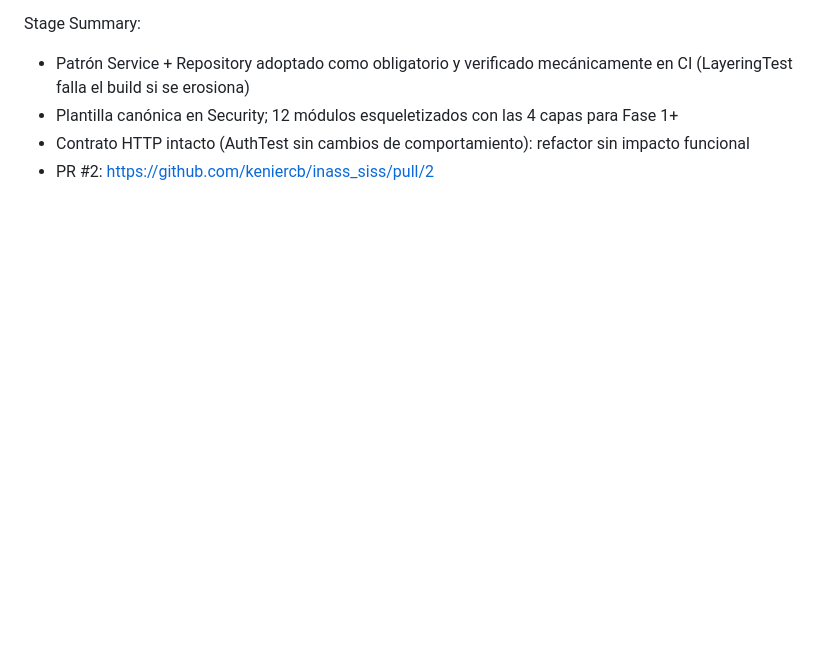
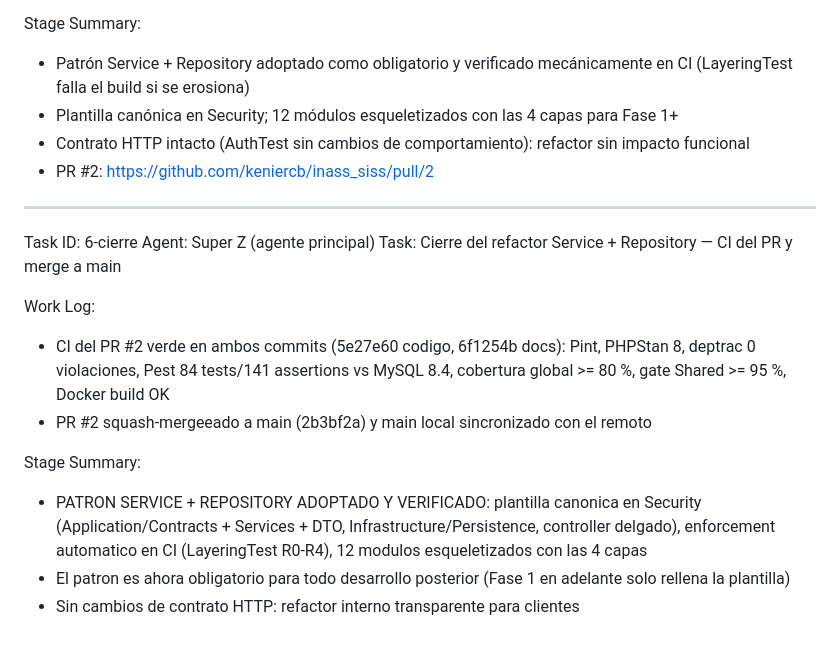
Before and after one commit to keniercb/inass_siss, a Markdown page: worklog.md, the part around the change. GitHub-like rendering; blank space fills up the shorter version.

Commit message:
docs(worklog): refactor Service+Repository cerrado — PR #2 mergeeado (2b3bf2a), CI verde

```diff
--- a/worklog.md
+++ b/worklog.md
@@ -117,3 +117,17 @@ Stage Summary:
 - Plantilla canónica en Security; 12 módulos esqueletizados con las 4 capas para Fase 1+
 - Contrato HTTP intacto (AuthTest sin cambios de comportamiento): refactor sin impacto funcional
 - PR #2: https://github.com/keniercb/inass_siss/pull/2
+
+---
+Task ID: 6-cierre
+Agent: Super Z (agente principal)
+Task: Cierre del refactor Service + Repository — CI del PR y merge a main
+
+Work Log:
+- CI del PR #2 verde en ambos commits (5e27e60 codigo, 6f1254b docs): Pint, PHPStan 8, deptrac 0 violaciones, Pest 84 tests/141 assertions vs MySQL 8.4, cobertura global >= 80 %, gate Shared >= 95 %, Docker build OK
+- PR #2 squash-mergeeado a main (2b3bf2a) y main local sincronizado con el remoto
+
+Stage Summary:
+- PATRON SERVICE + REPOSITORY ADOPTADO Y VERIFICADO: plantilla canonica en Security (Application/Contracts + Services + DTO, Infrastructure/Persistence, controller delgado), enforcement automatico en CI (LayeringTest R0-R4), 12 modulos esqueletizados con las 4 capas
+- El patron es ahora obligatorio para todo desarrollo posterior (Fase 1 en adelante solo rellena la plantilla)
+- Sin cambios de contrato HTTP: refactor interno transparente para clientes
```
